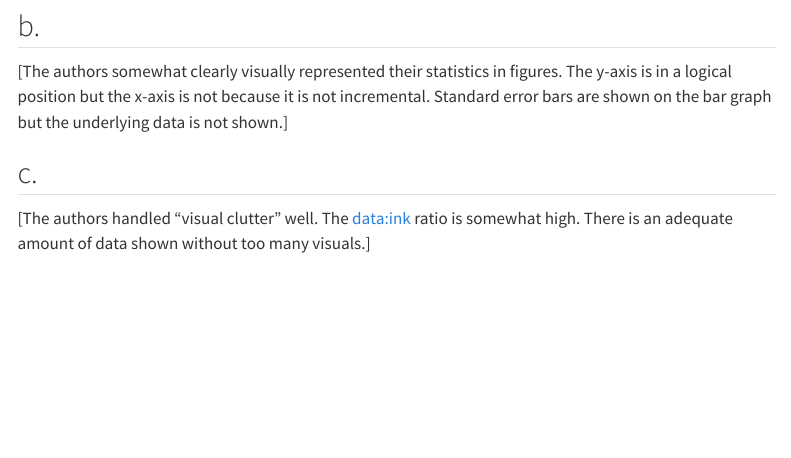
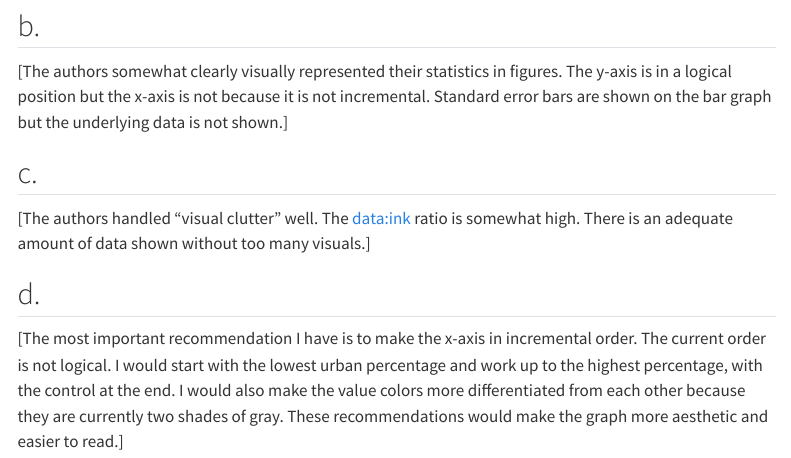
Before and after one commit to eckdogg/ENVS-193DS_homework-03, a Quarto document (code/homework3quarto.qmd): the page in a window 1100 px wide, from 4840 px down. Rendered offline with R 4.5, knitr and Pandoc in place of Quarto, with nearby package versions; code that draws random numbers runs with fixed seeds of ours; some code elsewhere in the file could not run offline; menus at the side of the page are left out; long lines of code are wrapped; column names are cleaned by a stand-in for the janitor package.

Commit message:
3d: offering recommendations on figure changes

```diff
--- a/code/homework3quarto.qmd
+++ b/code/homework3quarto.qmd
@@ -128,3 +128,7 @@ personaldatasummary %>%
 ## c.
 
 [The authors handled "visual clutter" well. The data:ink ratio is somewhat high. There is an adequate amount of data shown without too many visuals.]
+
+## d.
+
+[The most important recommendation I have is to make the x-axis in incremental order. The current order is not logical. I would start with the lowest urban percentage and work up to the highest percentage, with the control at the end. I would also make the value colors more differentiated from each other because they are currently two shades of gray. These recommendations would make the graph more aesthetic and easier to read.]
```
